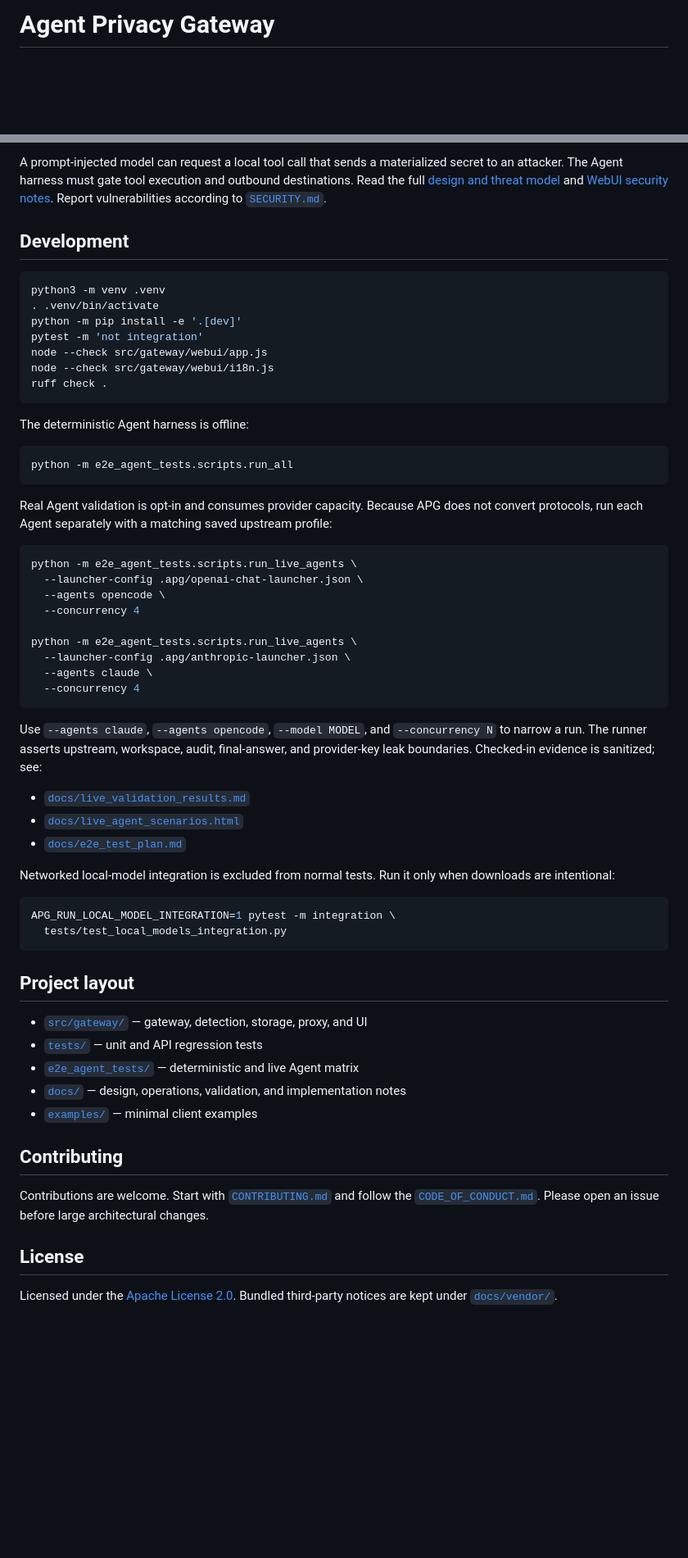
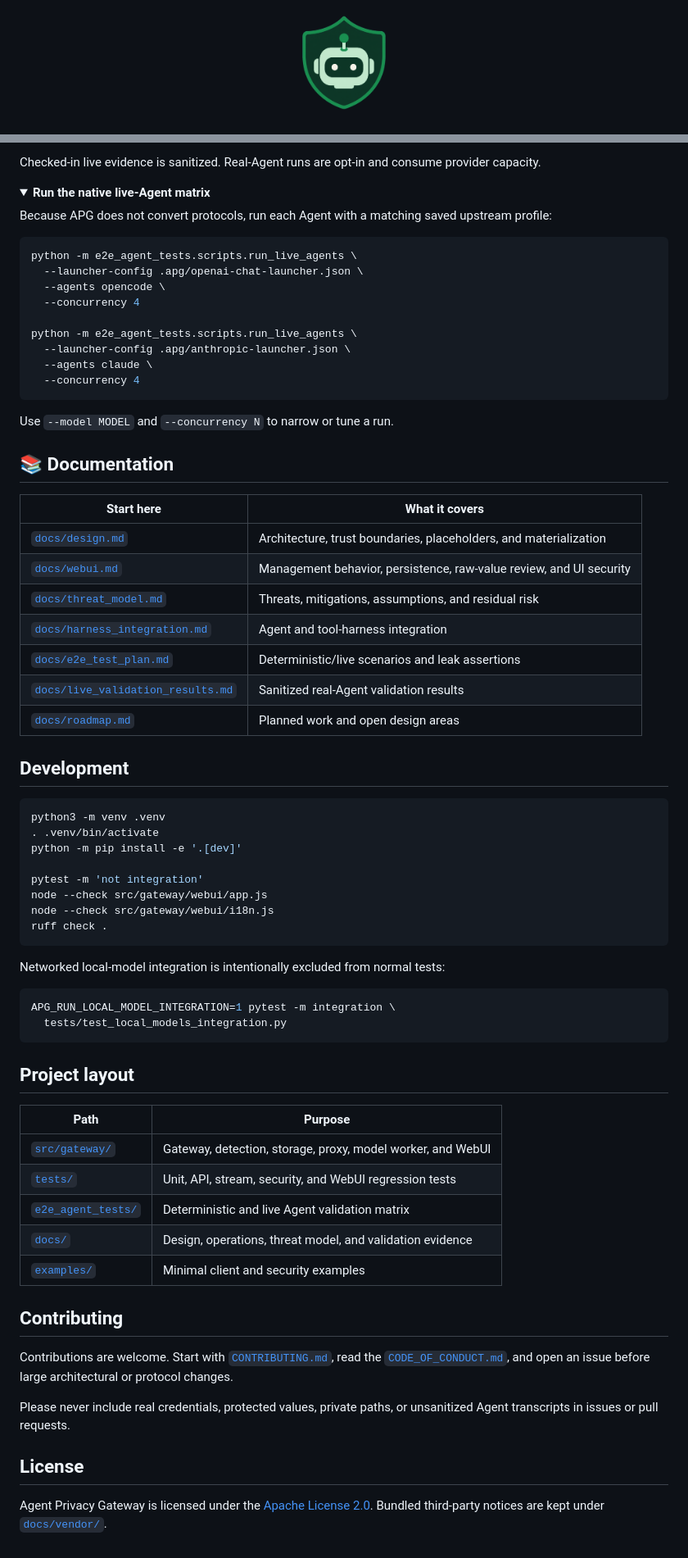
Before and after one commit to HKUDS/PrivacyFlow, a Markdown page: README.md, 2 parts joined by grey strips. Shown: that part at 82% size. Rendered like a GitHub page; folded sections open; blank space fills up the shorter version.

````diff
--- a/README.md
+++ b/README.md
@@ -1,2 +1,4 @@
-# Agent Privacy Gateway
+<p align="center">
+  <img src="assets/branding/apg-icon-robot-shield-v2.png" width="128" alt="Agent Privacy Gateway robot shield logo">
+</p>
 
@@ -185,30 +305,11 @@ APG protects values in traffic that actually passes through APG. It does not:
 
-A prompt-injected model can request a local tool call that sends a materialized
-secret to an attacker. The Agent harness must gate tool execution and outbound
-destinations. Read the full [design and threat model](docs/design.md) and
-[WebUI security notes](docs/webui.md). Report vulnerabilities according to
-[`SECURITY.md`](SECURITY.md).
+Checked-in live evidence is sanitized. Real-Agent runs are opt-in and consume
+provider capacity.
 
-## Development
+<details>
+<summary><strong>Run the native live-Agent matrix</strong></summary>
 
-```bash
-python3 -m venv .venv
-. .venv/bin/activate
-python -m pip install -e '.[dev]'
-pytest -m 'not integration'
-node --check src/gateway/webui/app.js
-node --check src/gateway/webui/i18n.js
-ruff check .
-```
-
-The deterministic Agent harness is offline:
-
-```bash
-python -m e2e_agent_tests.scripts.run_all
-```
-
-Real Agent validation is opt-in and consumes provider capacity. Because APG
-does not convert protocols, run each Agent separately with a matching saved
+Because APG does not convert protocols, run each Agent with a matching saved
 upstream profile:
 
 ```bash
@@ -223,17 +324,36 @@ python -m e2e_agent_tests.scripts.run_live_agents \
   --concurrency 4
 ```
 
-Use `--agents claude`, `--agents opencode`, `--model MODEL`, and
-`--concurrency N` to narrow a run. The runner asserts upstream, workspace,
-audit, final-answer, and provider-key leak boundaries. Checked-in evidence is
-sanitized; see:
+Use `--model MODEL` and `--concurrency N` to narrow or tune a run.
 
-- [`docs/live_validation_results.md`](docs/live_validation_results.md)
-- [`docs/live_agent_scenarios.html`](docs/live_agent_scenarios.html)
-- [`docs/e2e_test_plan.md`](docs/e2e_test_plan.md)
+</details>
 
-Networked local-model integration is excluded from normal tests. Run it only
-when downloads are intentional:
+## 📚 Documentation
+
+| Start here | What it covers |
+| --- | --- |
+| [`docs/design.md`](docs/design.md) | Architecture, trust boundaries, placeholders, and materialization |
+| [`docs/webui.md`](docs/webui.md) | Management behavior, persistence, raw-value review, and UI security |
+| [`docs/threat_model.md`](docs/threat_model.md) | Threats, mitigations, assumptions, and residual risk |
+| [`docs/harness_integration.md`](docs/harness_integration.md) | Agent and tool-harness integration |
+| [`docs/e2e_test_plan.md`](docs/e2e_test_plan.md) | Deterministic/live scenarios and leak assertions |
+| [`docs/live_validation_results.md`](docs/live_validation_results.md) | Sanitized real-Agent validation results |
+| [`docs/roadmap.md`](docs/roadmap.md) | Planned work and open design areas |
+
+## Development
+
+```bash
+python3 -m venv .venv
+. .venv/bin/activate
+python -m pip install -e '.[dev]'
+
+pytest -m 'not integration'
+node --check src/gateway/webui/app.js
+node --check src/gateway/webui/i18n.js
+ruff check .
+```
+
+Networked local-model integration is intentionally excluded from normal tests:
 
 ```bash
 APG_RUN_LOCAL_MODEL_INTEGRATION=1 pytest -m integration \
@@ -242,19 +362,25 @@ APG_RUN_LOCAL_MODEL_INTEGRATION=1 pytest -m integration \
 
 ## Project layout
 
-- [`src/gateway/`](src/gateway/) — gateway, detection, storage, proxy, and UI
-- [`tests/`](tests/) — unit and API regression tests
-- [`e2e_agent_tests/`](e2e_agent_tests/) — deterministic and live Agent matrix
-- [`docs/`](docs/) — design, operations, validation, and implementation notes
-- [`examples/`](examples/) — minimal client examples
+| Path | Purpose |
+| --- | --- |
+| [`src/gateway/`](src/gateway/) | Gateway, detection, storage, proxy, model worker, and WebUI |
+| [`tests/`](tests/) | Unit, API, stream, security, and WebUI regression tests |
+| [`e2e_agent_tests/`](e2e_agent_tests/) | Deterministic and live Agent validation matrix |
+| [`docs/`](docs/) | Design, operations, threat model, and validation evidence |
+| [`examples/`](examples/) | Minimal client and security examples |
 
 ## Contributing
 
-Contributions are welcome. Start with [`CONTRIBUTING.md`](CONTRIBUTING.md) and
-follow the [`CODE_OF_CONDUCT.md`](CODE_OF_CONDUCT.md). Please open an issue
-before large architectural changes.
+Contributions are welcome. Start with [`CONTRIBUTING.md`](CONTRIBUTING.md), read
+the [`CODE_OF_CONDUCT.md`](CODE_OF_CONDUCT.md), and open an issue before large
+architectural or protocol changes.
+
+Please never include real credentials, protected values, private paths, or
+unsanitized Agent transcripts in issues or pull requests.
 
 ## License
 
-Licensed under the [Apache License 2.0](LICENSE). Bundled third-party notices are
-kept under [`docs/vendor/`](docs/vendor/).
+Agent Privacy Gateway is licensed under the
+[Apache License 2.0](LICENSE). Bundled third-party notices are kept under
+[`docs/vendor/`](docs/vendor/).
````
Also changed, not shown: other parts of README.md (+229 -111 lines), assets/branding/README.md (+2 -0 lines), assets/branding/apg-control-overview.png (added).
